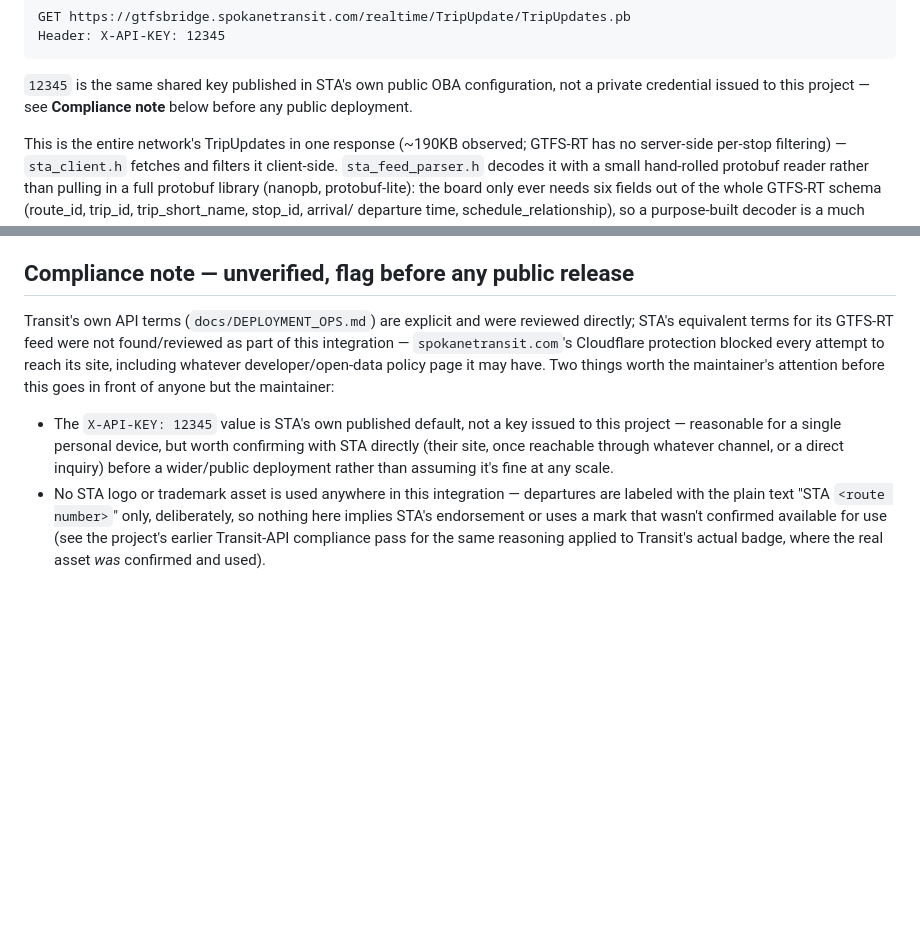
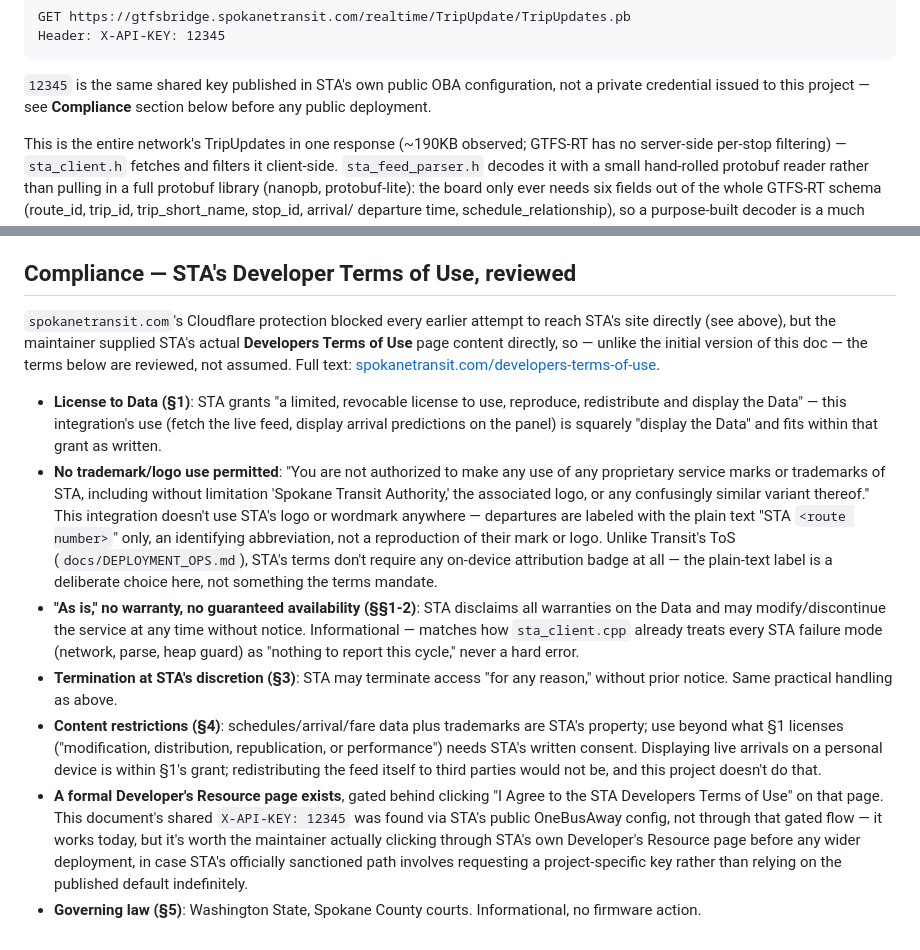
Before and after one commit to shelbeeely/Transit-Elnk-Firmware, a Markdown page: docs/STA_INTEGRATION.md, 2 parts joined by grey strips. Rendered like a GitHub page; blank space fills up the shorter version.

Commit message:
Update STA compliance notes with STA's actual reviewed Developer Terms
The maintainer supplied STA's real Developers Terms of Use page content,
replacing the earlier "not found/reviewed" placeholder (spokanetransit.com
itself remains unreachable through this sandbox's Cloudflare-blocked
access) with the actual terms: the Data license covers fetching and
displaying live arrivals as this integration does, no attribution badge is
required (unlike Transit's), and no trademark/logo use is permitted --
matching the plain-text "STA <route>" labeling already in place. Also
flags that STA runs a formal, click-to-agree Developer's Resource page
this integration hasn't gone through, since its shared API key came from
STA's public OneBusAway config instead.

Co-Authored-By: Claude Sonnet 5 <noreply@anthropic.com>
Claude-Session: https://claude.ai/code/session_012rVcrVx2wGa53yT1g96f96

```diff
--- a/docs/STA_INTEGRATION.md
+++ b/docs/STA_INTEGRATION.md
@@ -22,7 +22,7 @@ Header: X-API-KEY: 12345
 
 `12345` is the same shared key published in STA's own public OBA
 configuration, not a private credential issued to this project — see
-**Compliance note** below before any public deployment.
+**Compliance** section below before any public deployment.
 
 This is the entire network's TripUpdates in one response (~190KB observed;
 GTFS-RT has no server-side per-stop filtering) — `sta_client.h` fetches and
@@ -101,24 +101,48 @@ later. Leaving it blank (or clearing a previously-set one) turns STA off.
   falls back to its raw numeric id (`sta_feed_parser.h`'s table-miss path),
   and a moved/renamed stop needs the script re-run to pick up.
 
-## Compliance note — unverified, flag before any public release
+## Compliance — STA's Developer Terms of Use, reviewed
 
-Transit's own API terms (`docs/DEPLOYMENT_OPS.md`) are explicit and were
-reviewed directly; STA's equivalent terms for its GTFS-RT feed were not
-found/reviewed as part of this integration — `spokanetransit.com`'s
-Cloudflare protection blocked every attempt to reach its site, including
-whatever developer/open-data policy page it may have. Two things worth the
-maintainer's attention before this goes in front of anyone but the
-maintainer:
+`spokanetransit.com`'s Cloudflare protection blocked every earlier attempt
+to reach STA's site directly (see above), but the maintainer supplied STA's
+actual **Developers Terms of Use** page content directly, so — unlike the
+initial version of this doc — the terms below are reviewed, not assumed.
+Full text: [spokanetransit.com/developers-terms-of-use](https://www.spokanetransit.com/developers-terms-of-use/).
 
-- The `X-API-KEY: 12345` value is STA's own published default, not a key
-  issued to this project — reasonable for a single personal device, but
-  worth confirming with STA directly (their site, once reachable through
-  whatever channel, or a direct inquiry) before a wider/public deployment
-  rather than assuming it's fine at any scale.
-- No STA logo or trademark asset is used anywhere in this integration —
-  departures are labeled with the plain text "STA `<route number>`" only,
-  deliberately, so nothing here implies STA's endorsement or uses a mark
-  that wasn't confirmed available for use (see the project's earlier
-  Transit-API compliance pass for the same reasoning applied to Transit's
-  actual badge, where the real asset *was* confirmed and used).
+- **License to Data (§1)**: STA grants "a limited, revocable license to
+  use, reproduce, redistribute and display the Data" — this integration's
+  use (fetch the live feed, display arrival predictions on the panel) is
+  squarely "display the Data" and fits within that grant as written.
+- **No trademark/logo use permitted**: "You are not authorized to make any
+  use of any proprietary service marks or trademarks of STA, including
+  without limitation 'Spokane Transit Authority,' the associated logo, or
+  any confusingly similar variant thereof." This integration doesn't use
+  STA's logo or wordmark anywhere — departures are labeled with the plain
+  text "STA `<route number>`" only, an identifying abbreviation, not a
+  reproduction of their mark or logo. Unlike Transit's ToS
+  (`docs/DEPLOYMENT_OPS.md`), STA's terms don't require any on-device
+  attribution badge at all — the plain-text label is a deliberate choice
+  here, not something the terms mandate.
+- **"As is," no warranty, no guaranteed availability (§§1-2)**: STA
+  disclaims all warranties on the Data and may modify/discontinue the
+  service at any time without notice. Informational — matches how
+  `sta_client.cpp` already treats every STA failure mode (network, parse,
+  heap guard) as "nothing to report this cycle," never a hard error.
+- **Termination at STA's discretion (§3)**: STA may terminate access "for
+  any reason," without prior notice. Same practical handling as above.
+- **Content restrictions (§4)**: schedules/arrival/fare data plus
+  trademarks are STA's property; use beyond what §1 licenses
+  ("modification, distribution, republication, or performance") needs
+  STA's written consent. Displaying live arrivals on a personal device is
+  within §1's grant; redistributing the feed itself to third parties
+  would not be, and this project doesn't do that.
+- **A formal Developer's Resource page exists**, gated behind clicking "I
+  Agree to the STA Developers Terms of Use" on that page. This document's
+  shared `X-API-KEY: 12345` was found via STA's public OneBusAway config,
+  not through that gated flow — it works today, but it's worth the
+  maintainer actually clicking through STA's own Developer's Resource page
+  before any wider deployment, in case STA's officially sanctioned path
+  involves requesting a project-specific key rather than relying on the
+  published default indefinitely.
+- **Governing law (§5)**: Washington State, Spokane County courts.
+  Informational, no firmware action.
```
